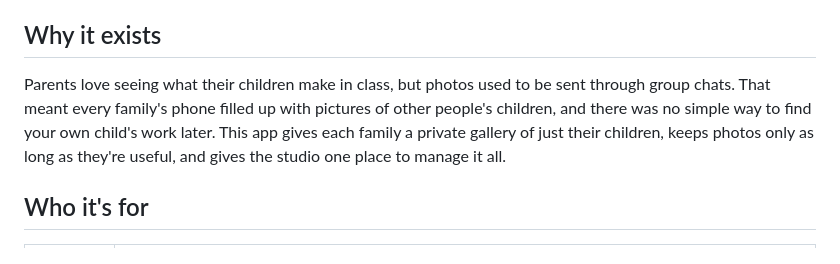
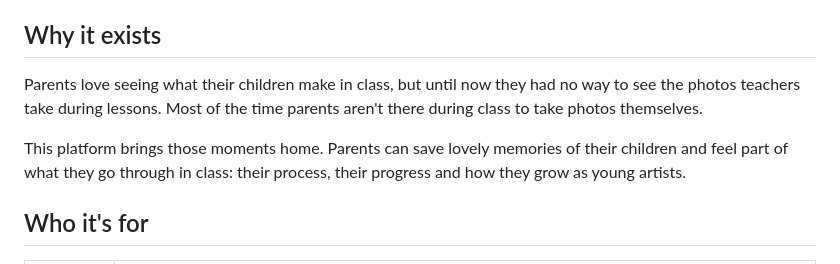
Before and after one commit to gjsjessy/art-class-gallery, a Markdown page: README.md, the part around the change. Drawn GitHub-style.

```diff
--- a/README.md
+++ b/README.md
@@ -26,7 +26,9 @@
 
 ## Why it exists
 
-Parents love seeing what their children make in class, but photos used to be sent through group chats. That meant every family's phone filled up with pictures of other people's children, and there was no simple way to find your own child's work later. This app gives each family a private gallery of just their children, keeps photos only as long as they're useful, and gives the studio one place to manage it all.
+Parents love seeing what their children make in class, but until now they had no way to see the photos teachers take during lessons. Most of the time parents aren't there during class to take photos themselves.
+
+This platform brings those moments home. Parents can save lovely memories of their children and feel part of what they go through in class: their process, their progress and how they grow as young artists.
 
 ## Who it's for
 
```
